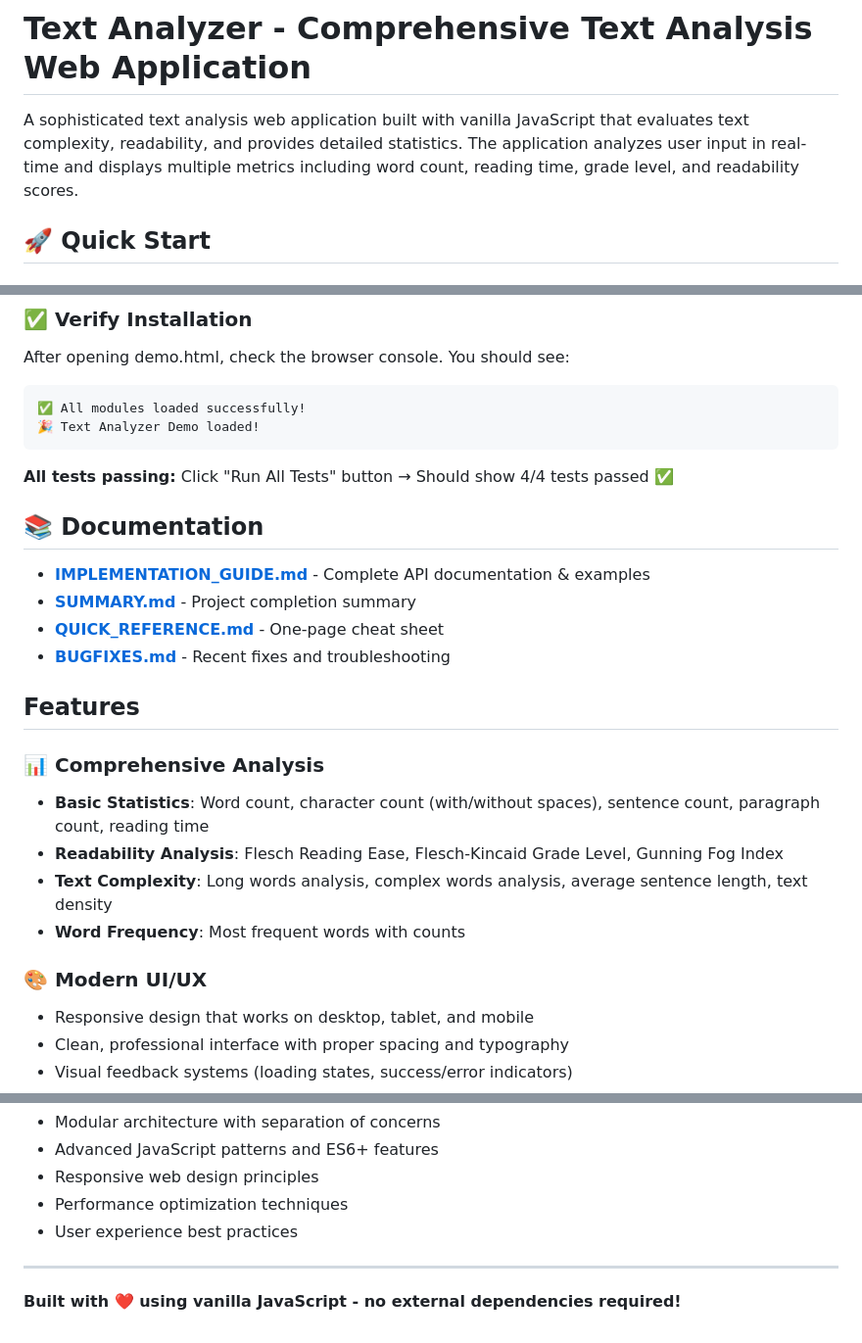
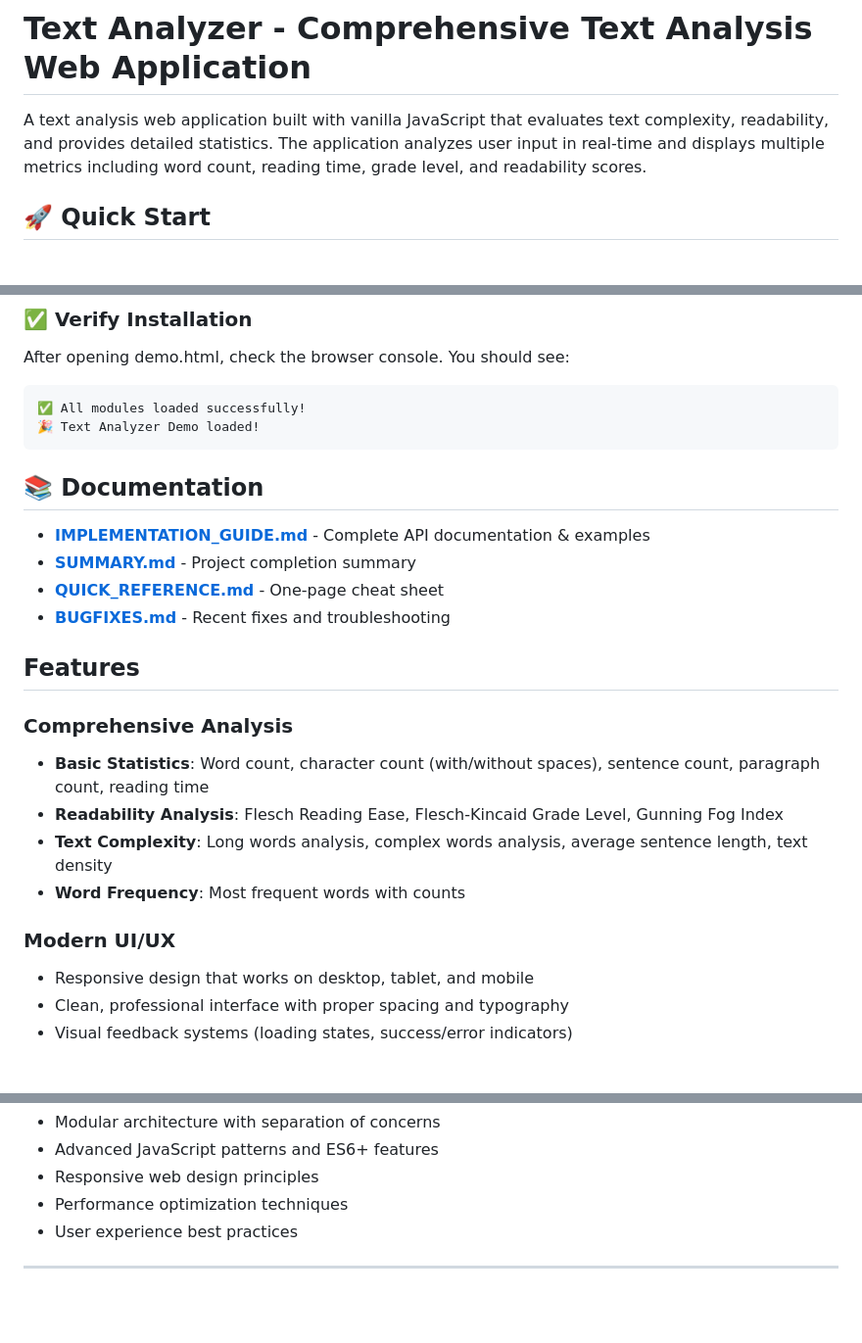
Before and after one commit to pragatmittal/TextAnalyser, a Markdown page: README.md, 3 parts joined by grey strips. Shown at 98% size. GitHub-like rendering; blank space fills up the shorter version.

Commit message:
fix: Update README for clarity and remove outdated test information

````diff
--- a/README.md
+++ b/README.md
@@ -1,6 +1,6 @@
 # Text Analyzer - Comprehensive Text Analysis Web Application
 
-A sophisticated text analysis web application built with vanilla JavaScript that evaluates text complexity, readability, and provides detailed statistics. The application analyzes user input in real-time and displays multiple metrics including word count, reading time, grade level, and readability scores.
+A text analysis web application built with vanilla JavaScript that evaluates text complexity, readability, and provides detailed statistics. The application analyzes user input in real-time and displays multiple metrics including word count, reading time, grade level, and readability scores.
 
 ## 🚀 Quick Start
 
@@ -25,8 +25,6 @@ After opening demo.html, check the browser console. You should see:
 🎉 Text Analyzer Demo loaded!
 ```
 
-**All tests passing:** Click "Run All Tests" button → Should show 4/4 tests passed ✅
-
 ## 📚 Documentation
 
 - **[IMPLEMENTATION_GUIDE.md](IMPLEMENTATION_GUIDE.md)** - Complete API documentation & examples
@@ -36,13 +34,13 @@ After opening demo.html, check the browser console. You should see:
 
 ## Features
 
-### 📊 **Comprehensive Analysis**
+###  **Comprehensive Analysis**
 - **Basic Statistics**: Word count, character count (with/without spaces), sentence count, paragraph count, reading time
 - **Readability Analysis**: Flesch Reading Ease, Flesch-Kincaid Grade Level, Gunning Fog Index
 - **Text Complexity**: Long words analysis, complex words analysis, average sentence length, text density
 - **Word Frequency**: Most frequent words with counts
 
-### 🎨 **Modern UI/UX**
+###  **Modern UI/UX**
 - Responsive design that works on desktop, tablet, and mobile
 - Clean, professional interface with proper spacing and typography
 - Visual feedback systems (loading states, success/error indicators)
@@ -207,5 +205,3 @@ This project demonstrates modern JavaScript development practices and serves as
 - User experience best practices
 
 ---
-
-**Built with ❤️ using vanilla JavaScript - no external dependencies required!**
````
